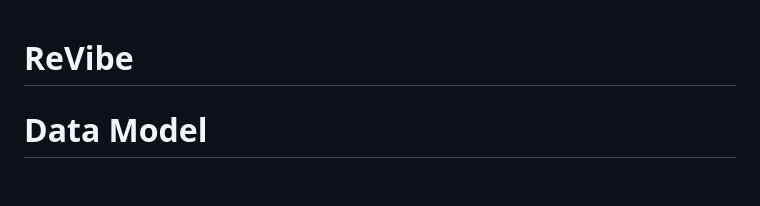
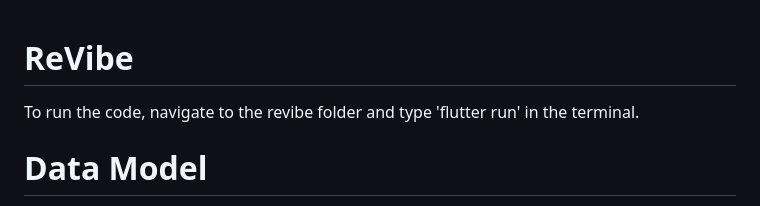
Before and after one commit to TishaJhabak1014/ReVibe, a Markdown page: README.md, the part around the change. GitHub-like rendering; blank space fills up the shorter version.

Commit message:
Run code in README.md

```diff
--- a/README.md
+++ b/README.md
@@ -1,4 +1,5 @@
 # ReVibe
+To run the code, navigate to the revibe folder and type 'flutter run' in the terminal.
 
 # Data Model
 
```
